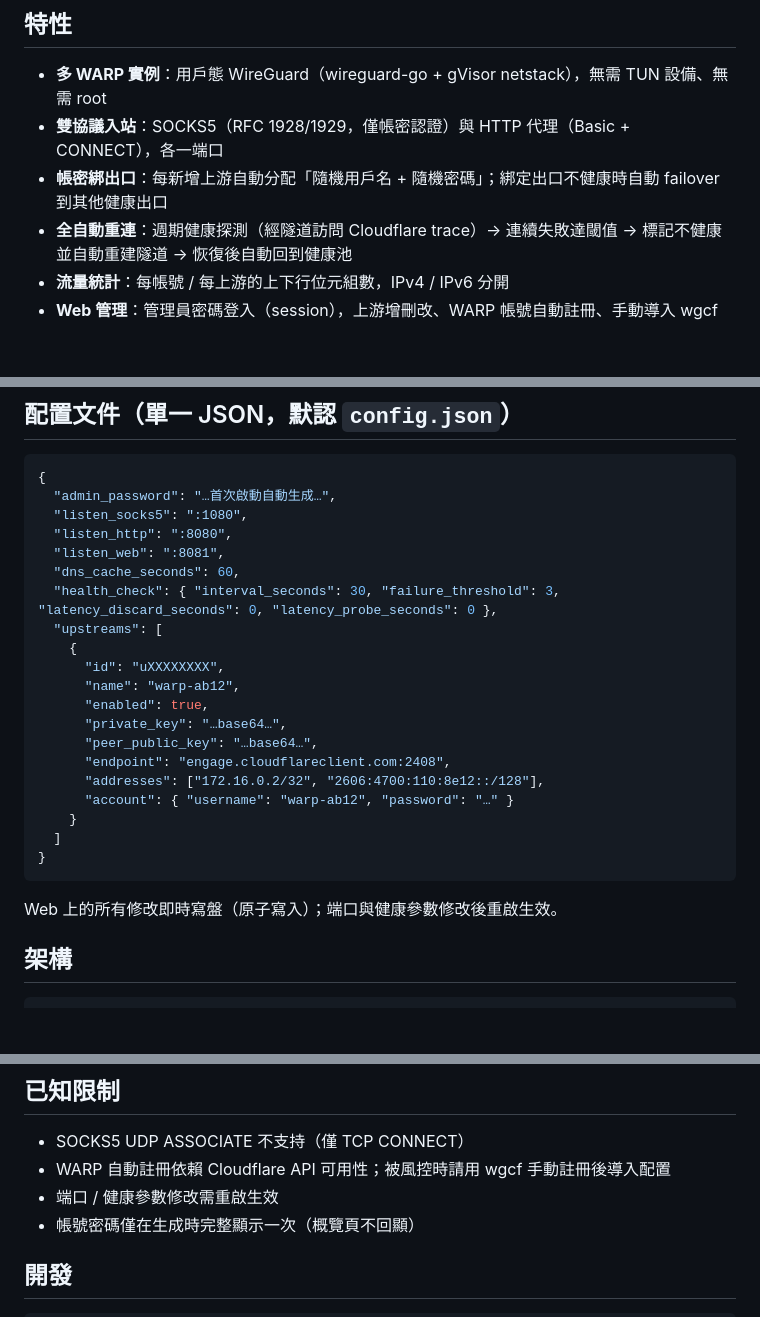
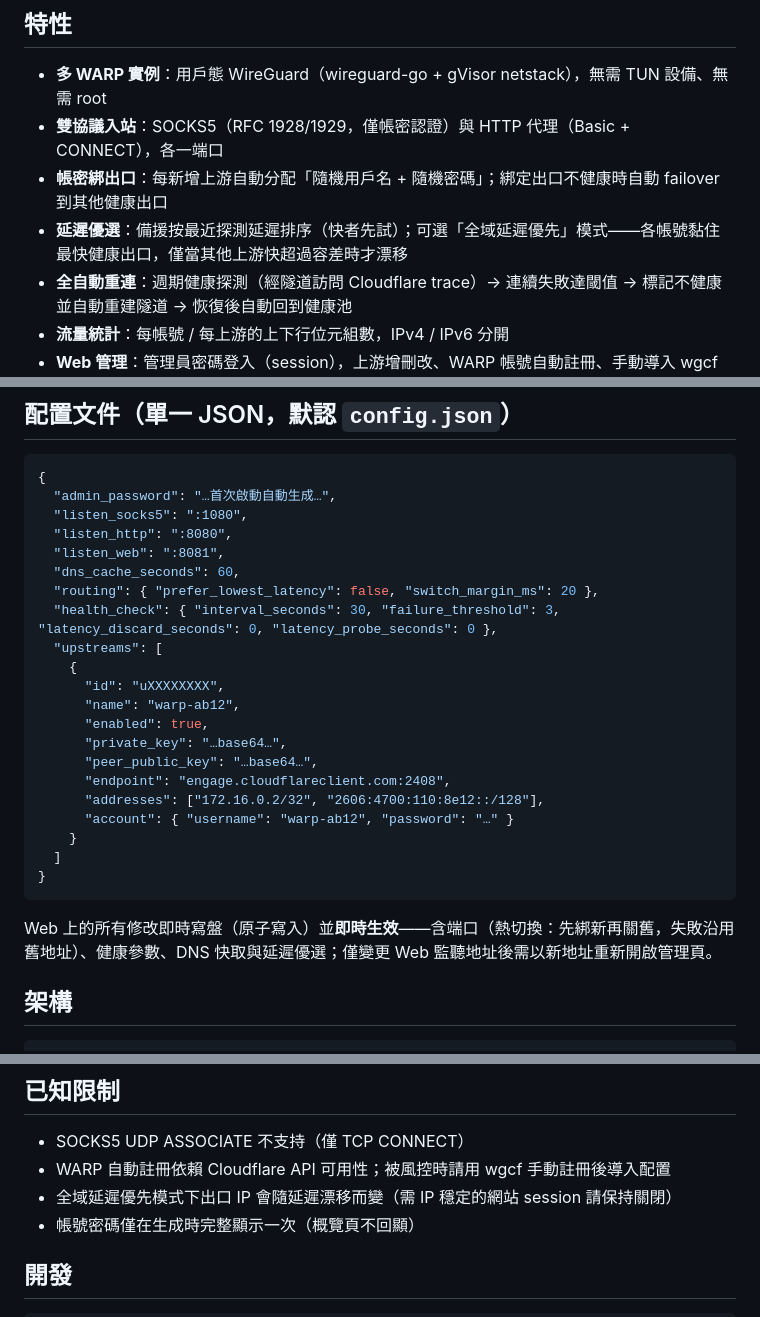
Before and after one commit to s12ryt/multi-cf-proxy, a Markdown page: README.md, 3 parts joined by grey strips. Rendered like a GitHub page; blank space fills up the shorter version.

````diff
--- a/README.md
+++ b/README.md
@@ -14,6 +14,7 @@
 - **多 WARP 實例**：用戶態 WireGuard（wireguard-go + gVisor netstack），無需 TUN 設備、無需 root
 - **雙協議入站**：SOCKS5（RFC 1928/1929，僅帳密認證）與 HTTP 代理（Basic + CONNECT），各一端口
 - **帳密綁出口**：每新增上游自動分配「隨機用戶名 + 隨機密碼」；綁定出口不健康時自動 failover 到其他健康出口
+- **延遲優選**：備援按最近探測延遲排序（快者先試）；可選「全域延遲優先」模式——各帳號黏住最快健康出口，僅當其他上游快超過容差時才漂移
 - **全自動重連**：週期健康探測（經隧道訪問 Cloudflare trace）→ 連續失敗達閾值 → 標記不健康並自動重建隧道 → 恢復後自動回到健康池
 - **流量統計**：每帳號 / 每上游的上下行位元組數，IPv4 / IPv6 分開
 - **Web 管理**：管理員密碼登入（session），上游增刪改、WARP 帳號自動註冊、手動導入 wgcf 配置、換帳密、設置、統計
@@ -100,6 +101,7 @@ curl -x http://warp-xxxx:PASSWORD@VPS:8080 https://www.cloudflare.com/cdn-cgi/tr
   "listen_http": ":8080",
   "listen_web": ":8081",
   "dns_cache_seconds": 60,
+  "routing": { "prefer_lowest_latency": false, "switch_margin_ms": 20 },
   "health_check": { "interval_seconds": 30, "failure_threshold": 3, "latency_discard_seconds": 0, "latency_probe_seconds": 0 },
   "upstreams": [
     {
@@ -116,7 +118,7 @@ curl -x http://warp-xxxx:PASSWORD@VPS:8080 https://www.cloudflare.com/cdn-cgi/tr
 }
 ```
 
-Web 上的所有修改即時寫盤（原子寫入）；端口與健康參數修改後重啟生效。
+Web 上的所有修改即時寫盤（原子寫入）並**即時生效**——含端口（熱切換：先綁新再關舊，失敗沿用舊地址）、健康參數、DNS 快取與延遲優選；僅變更 Web 監聽地址後需以新地址重新開啟管理頁。
 
 ## 架構
 
@@ -136,7 +138,7 @@ internal/web        管理 API（session）+ 嵌入式前端
 
 - SOCKS5 UDP ASSOCIATE 不支持（僅 TCP CONNECT）
 - WARP 自動註冊依賴 Cloudflare API 可用性；被風控時請用 wgcf 手動註冊後導入配置
-- 端口 / 健康參數修改需重啟生效
+- 全域延遲優先模式下出口 IP 會隨延遲漂移而變（需 IP 穩定的網站 session 請保持關閉）
 - 帳號密碼僅在生成時完整顯示一次（概覽頁不回顯）
 
 ## 開發
````
Also changed, not shown: README.en.md (+8 -3 lines), README.zh-CN.md (+4 -2 lines).
